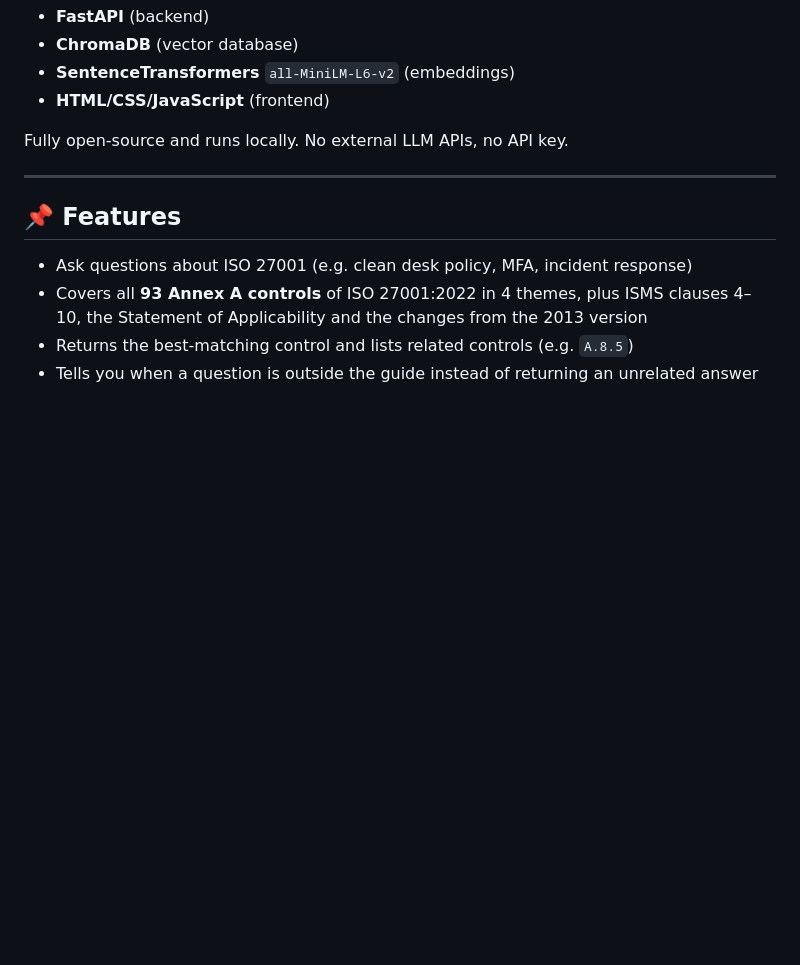
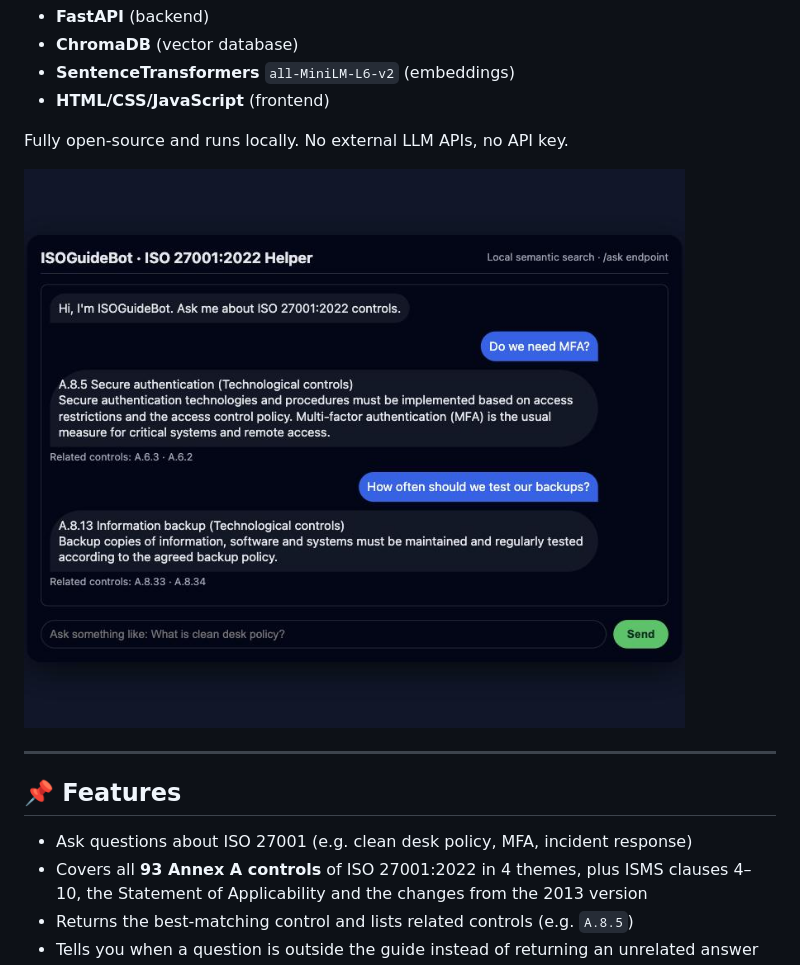
Before and after one commit to ifrahMoh24/ISOGuideBot, a Markdown page: README.md, the part around the change. Rendered like a GitHub page; pictures changed too: docs/screenshot.jpg (added); blank space fills up the shorter version.

Commit message:
Add screenshot to README
Co-Authored-By: Claude Opus 5.5 <noreply@anthropic.com>

```diff
--- a/README.md
+++ b/README.md
@@ -9,6 +9,8 @@ Built with:
 - **HTML/CSS/JavaScript** (frontend)
 
 Fully open-source and runs locally. No external LLM APIs, no API key.
+
+![ISOGuideBot chat answering questions about MFA and backups](docs/screenshot.jpg)
 
 ---
 
```
